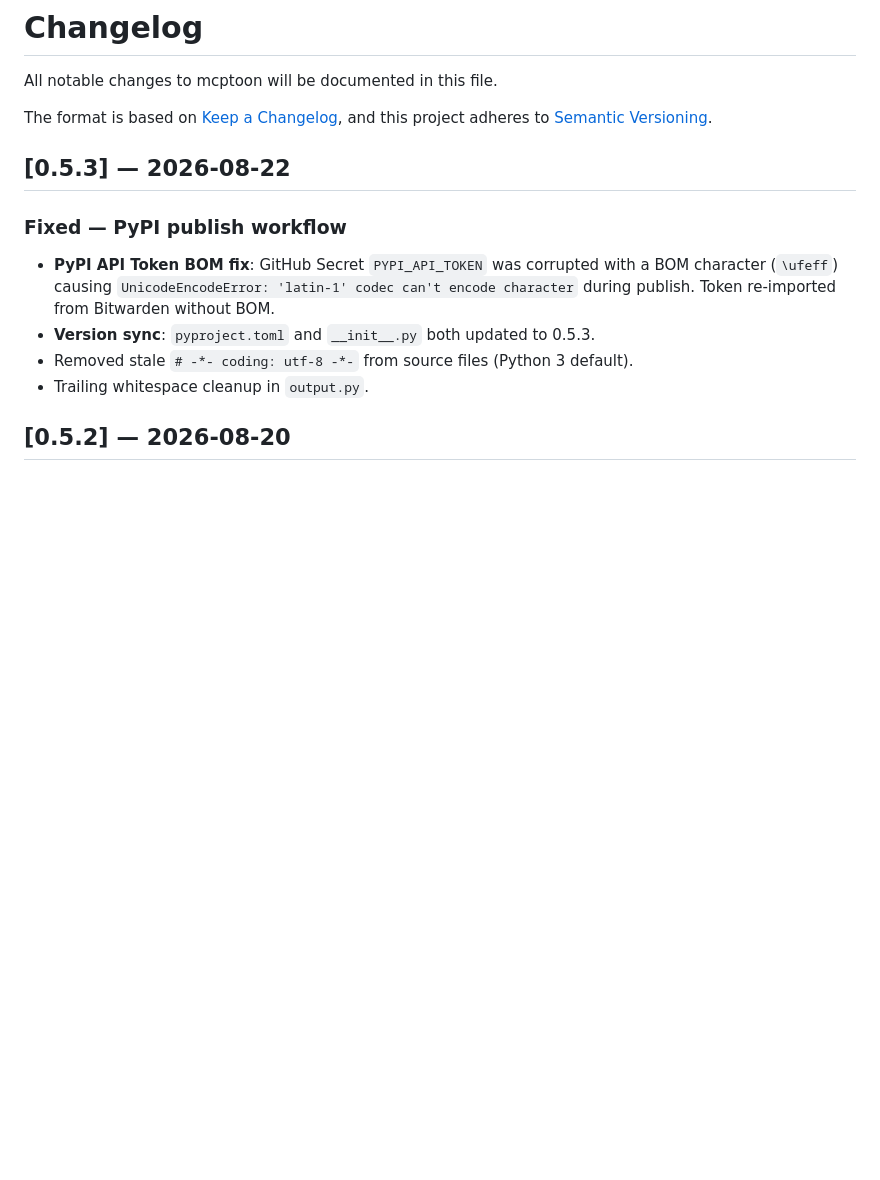
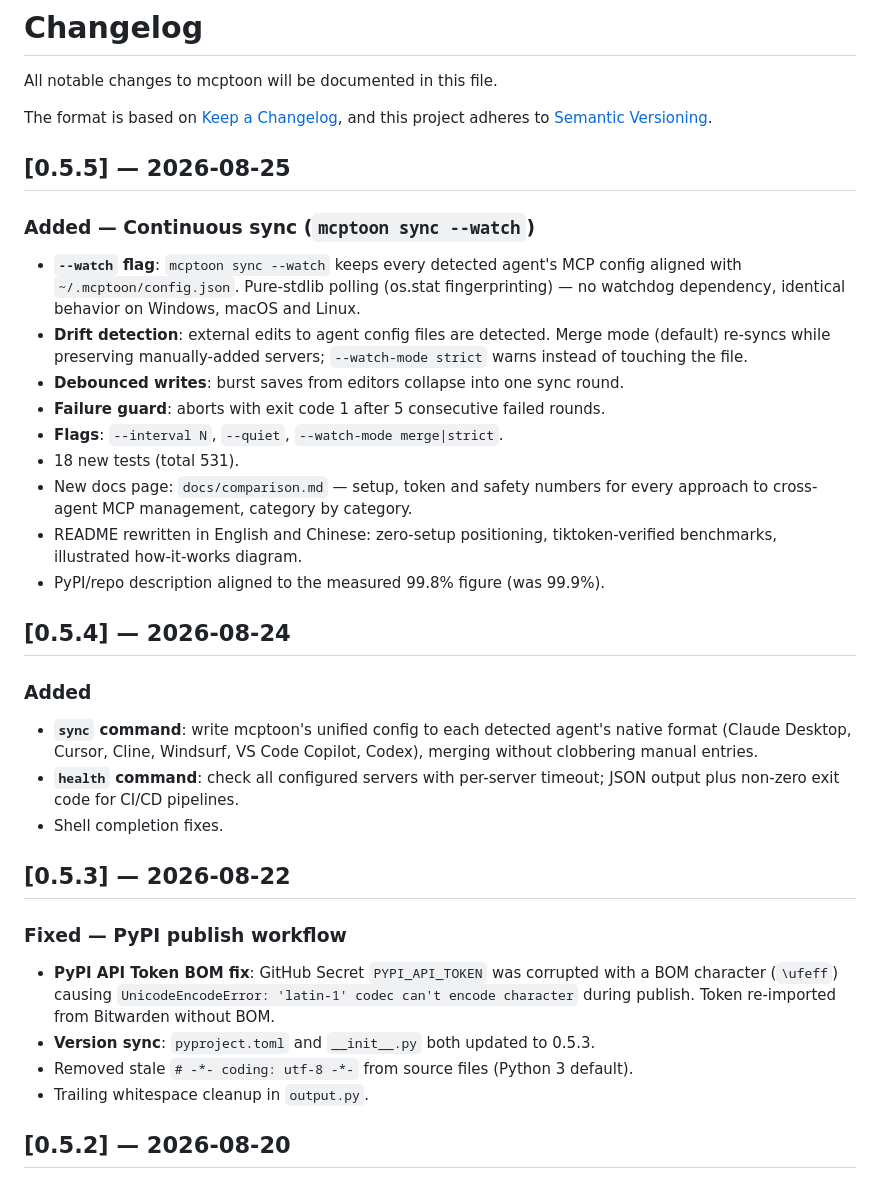
Before and after one commit to activeing123/mcptoon, a Markdown page: CHANGELOG.md, the part around the change. Drawn GitHub-style; blank space fills up the shorter version.

Commit message:
feat(v0.5.5): continuous sync (--watch), regenerated demo.gif, aligned descriptions

```diff
--- a/CHANGELOG.md
+++ b/CHANGELOG.md
@@ -4,6 +4,38 @@ All notable changes to mcptoon will be documented in this file.
 
 The format is based on [Keep a Changelog](https://keepachangelog.com/en/1.1.0/),
 and this project adheres to [Semantic Versioning](https://semver.org/spec/v2.0.0.html).
+
+## [0.5.5] — 2026-08-25
+
+### Added — Continuous sync (`mcptoon sync --watch`)
+
+- **`--watch` flag**: `mcptoon sync --watch` keeps every detected agent's MCP
+  config aligned with `~/.mcptoon/config.json`. Pure-stdlib polling
+  (os.stat fingerprinting) — no watchdog dependency, identical behavior on
+  Windows, macOS and Linux.
+- **Drift detection**: external edits to agent config files are detected.
+  Merge mode (default) re-syncs while preserving manually-added servers;
+  `--watch-mode strict` warns instead of touching the file.
+- **Debounced writes**: burst saves from editors collapse into one sync round.
+- **Failure guard**: aborts with exit code 1 after 5 consecutive failed rounds.
+- **Flags**: `--interval N`, `--quiet`, `--watch-mode merge|strict`.
+- 18 new tests (total 531).
+- New docs page: `docs/comparison.md` — setup, token and safety numbers for
+  every approach to cross-agent MCP management, category by category.
+- README rewritten in English and Chinese: zero-setup positioning,
+  tiktoken-verified benchmarks, illustrated how-it-works diagram.
+- PyPI/repo description aligned to the measured 99.8% figure (was 99.9%).
+
+## [0.5.4] — 2026-08-24
+
+### Added
+
+- **`sync` command**: write mcptoon's unified config to each detected agent's
+  native format (Claude Desktop, Cursor, Cline, Windsurf, VS Code Copilot,
+  Codex), merging without clobbering manual entries.
+- **`health` command**: check all configured servers with per-server timeout;
+  JSON output plus non-zero exit code for CI/CD pipelines.
+- Shell completion fixes.
 
 ## [0.5.3] — 2026-08-22
 
```
Also changed, not shown: README.md (+3 -3 lines), README.zh-CN.md (+3 -3 lines), assets/demo.gif, 5 other files.
